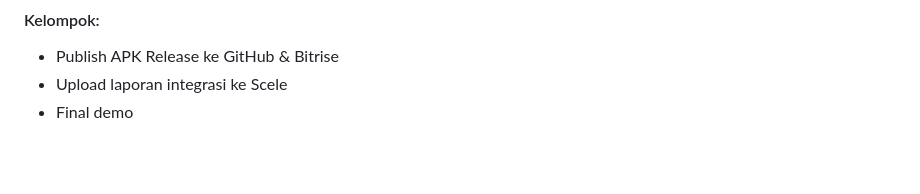
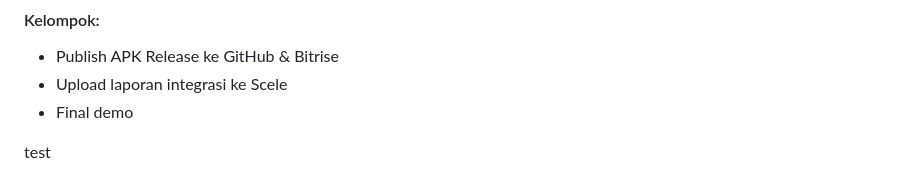
Before and after one commit to jebs-tech/servetixmobile, a Markdown page: README.md, the part around the change. Drawn GitHub-style; blank space fills up the shorter version.

```diff
--- a/README.md
+++ b/README.md
@@ -193,3 +193,7 @@ https://drive.google.com/file/d/1sxMvk6fOkurUi20h8j0yQdtaKzm5joZO/view?usp=shari
 - Publish APK Release ke GitHub & Bitrise
 - Upload laporan integrasi ke Scele
 - Final demo
+
+
+
+test
```
